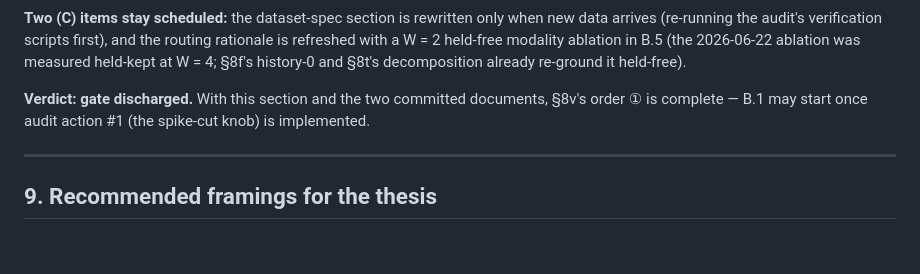
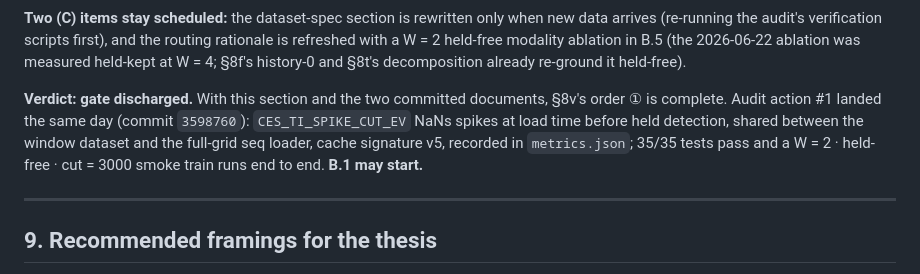
Before and after one commit to iseungsang01/ml-intern-revision, a Markdown page: THESIS_RESULTS.md, the part around the change. Rendered like a GitHub page; blank space fills up the shorter version.

Commit message:
Mark audit action #1 discharged in the pre-registration and 8w record

```diff
--- a/THESIS_RESULTS.md
+++ b/THESIS_RESULTS.md
@@ -1639,7 +1639,10 @@ W = 2 held-free modality ablation in B.5 (the 2026-06-22 ablation was measured h
 §8f's history-0 and §8t's decomposition already re-ground it held-free).
 
 **Verdict: gate discharged.** With this section and the two committed documents, §8v's order ①
-is complete — B.1 may start once audit action #1 (the spike-cut knob) is implemented.
+is complete. Audit action #1 landed the same day (commit `3598760`): `CES_TI_SPIKE_CUT_EV` NaNs
+spikes at load time before held detection, shared between the window dataset and the full-grid seq
+loader, cache signature v5, recorded in `metrics.json`; 35/35 tests pass and a
+W = 2 · held-free · cut = 3000 smoke train runs end to end. **B.1 may start.**
 
 ---
 
```
Also changed, not shown: ces_prediction/experiments/PREREGISTRATION_W2.md (+1 -1 lines).
